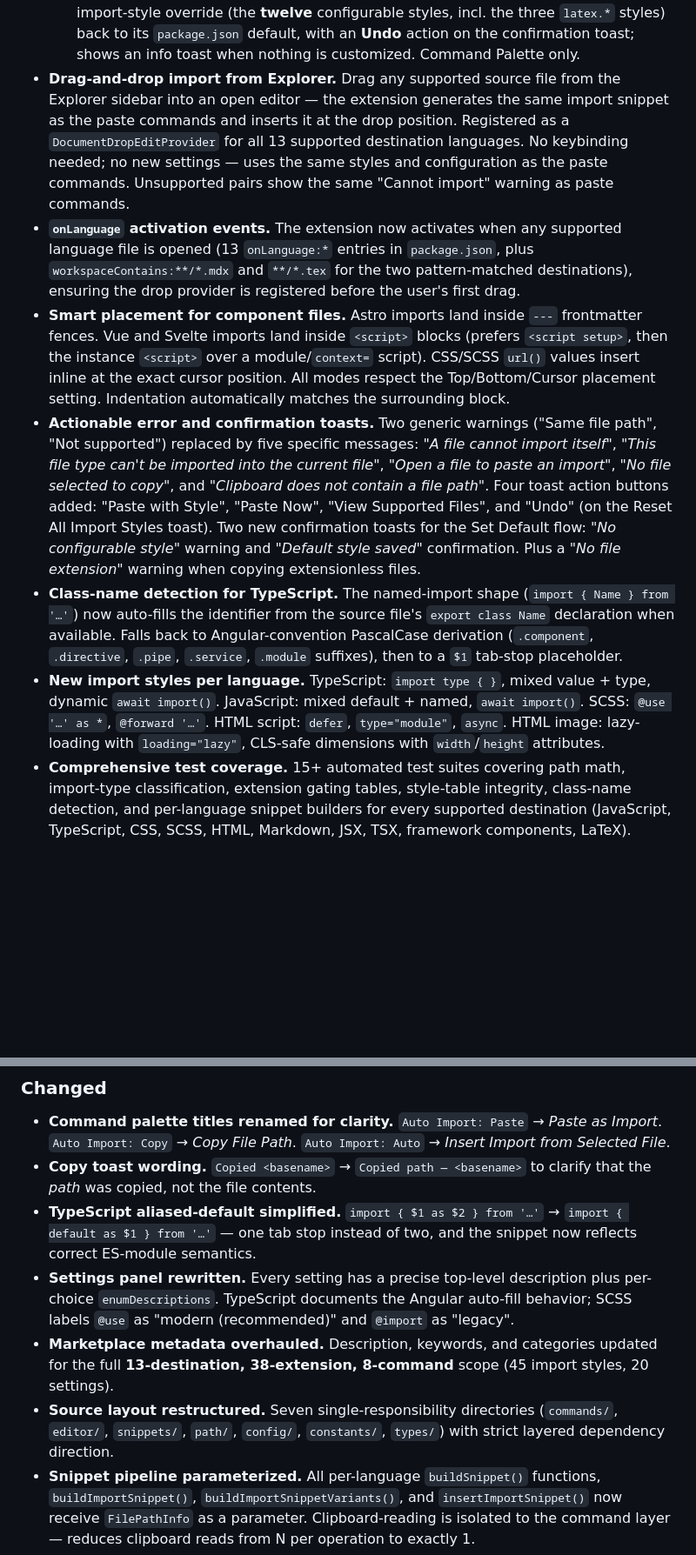
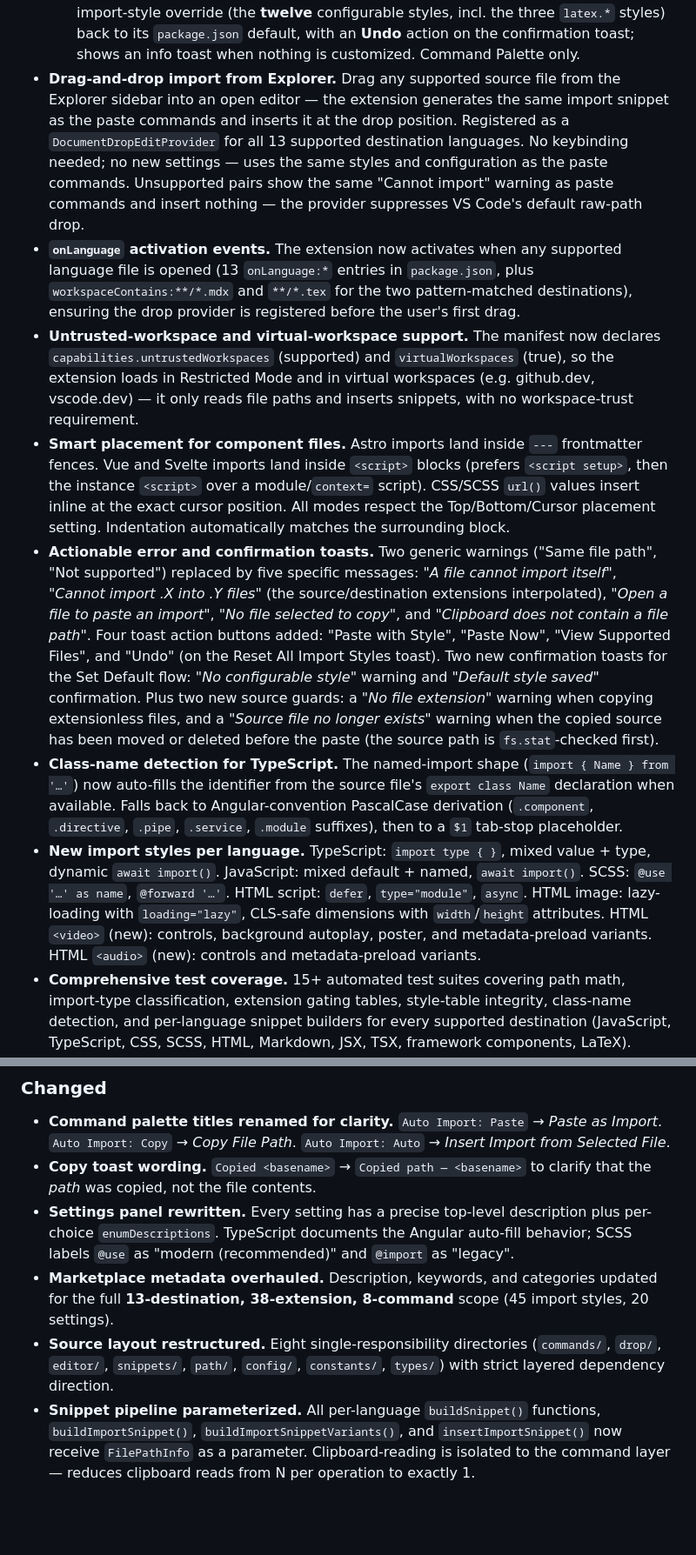
Before and after one commit to ElecTreeFrying/auto-import-relative-path, a Markdown page: CHANGELOG.md, 2 parts joined by grey strips. Shown at 87% size. Rendered like a GitHub page; blank space fills up the shorter version.

Commit message:
docs(changelog): correct v1.0.0 notes to match shipped behavior

```diff
--- a/CHANGELOG.md
+++ b/CHANGELOG.md
@@ -25,22 +25,22 @@
   - **Auto Import: Set Import Placement** — a QuickPick of Top / Bottom / Cursor that persists where imports are inserted (`auto-import.preferences.importStatementPlacement`); the current choice is marked with a checkmark. Command Palette only.
   - **Auto Import: Toggle Preserve Script File Extension** — flips `preserveScriptFileExtension` and shows the new state (On / Off) in a toast. Command Palette only.
   - **Auto Import: Reset All Import Styles to Defaults** — clears every customized import-style override (the **twelve** configurable styles, incl. the three `latex.*` styles) back to its `package.json` default, with an **Undo** action on the confirmation toast; shows an info toast when nothing is customized. Command Palette only.
-- **Drag-and-drop import from Explorer.** Drag any supported source file from the Explorer sidebar into an open editor — the extension generates the same import snippet as the paste commands and inserts it at the drop position. Registered as a `DocumentDropEditProvider` for all 13 supported destination languages. No keybinding needed; no new settings — uses the same styles and configuration as the paste commands. Unsupported pairs show the same "Cannot import" warning as paste commands.
+- **Drag-and-drop import from Explorer.** Drag any supported source file from the Explorer sidebar into an open editor — the extension generates the same import snippet as the paste commands and inserts it at the drop position. Registered as a `DocumentDropEditProvider` for all 13 supported destination languages. No keybinding needed; no new settings — uses the same styles and configuration as the paste commands. Unsupported pairs show the same "Cannot import" warning as paste commands and insert nothing — the provider suppresses VS Code's default raw-path drop.
 - **`onLanguage` activation events.** The extension now activates when any supported language file is opened (13 `onLanguage:*` entries in `package.json`, plus `workspaceContains:**/*.mdx` and `**/*.tex` for the two pattern-matched destinations), ensuring the drop provider is registered before the user's first drag.
+- **Untrusted-workspace and virtual-workspace support.** The manifest now declares `capabilities.untrustedWorkspaces` (supported) and `virtualWorkspaces` (true), so the extension loads in Restricted Mode and in virtual workspaces (e.g. github.dev, vscode.dev) — it only reads file paths and inserts snippets, with no workspace-trust requirement.
 - **Smart placement for component files.** Astro imports land inside `---` frontmatter fences. Vue and Svelte imports land inside `<script>` blocks (prefers `<script setup>`, then the instance `<script>` over a module/`context=` script). CSS/SCSS `url()` values insert inline at the exact cursor position. All modes respect the Top/Bottom/Cursor placement setting. Indentation automatically matches the surrounding block.
-- **Actionable error and confirmation toasts.** Two generic warnings ("Same file path", "Not supported") replaced by five specific messages: *"A file cannot import itself"*, *"This file type can't be imported into the current file"*, *"Open a file to paste an import"*, *"No file selected to copy"*, and *"Clipboard does not contain a file path"*. Four toast action buttons added: "Paste with Style", "Paste Now", "View Supported Files", and "Undo" (on the Reset All Import Styles toast). Two new confirmation toasts for the Set Default flow: *"No configurable style"* warning and *"Default style saved"* confirmation. Plus a *"No file extension"* warning when copying extensionless files.
+- **Actionable error and confirmation toasts.** Two generic warnings ("Same file path", "Not supported") replaced by five specific messages: *"A file cannot import itself"*, *"Cannot import .X into .Y files"* (the source/destination extensions interpolated), *"Open a file to paste an import"*, *"No file selected to copy"*, and *"Clipboard does not contain a file path"*. Four toast action buttons added: "Paste with Style", "Paste Now", "View Supported Files", and "Undo" (on the Reset All Import Styles toast). Two new confirmation toasts for the Set Default flow: *"No configurable style"* warning and *"Default style saved"* confirmation. Plus two new source guards: a *"No file extension"* warning when copying extensionless files, and a *"Source file no longer exists"* warning when the copied source has been moved or deleted before the paste (the source path is `fs.stat`-checked first).
 - **Class-name detection for TypeScript.** The named-import shape (`import { Name } from '…'`) now auto-fills the identifier from the source file's `export class Name` declaration when available. Falls back to Angular-convention PascalCase derivation (`.component`, `.directive`, `.pipe`, `.service`, `.module` suffixes), then to a `$1` tab-stop placeholder.
-- **New import styles per language.** TypeScript: `import type { }`, mixed value + type, dynamic `await import()`. JavaScript: mixed default + named, `await import()`. SCSS: `@use '…' as *`, `@forward '…'`. HTML script: `defer`, `type="module"`, `async`. HTML image: lazy-loading with `loading="lazy"`, CLS-safe dimensions with `width`/`height` attributes.
+- **New import styles per language.** TypeScript: `import type { }`, mixed value + type, dynamic `await import()`. JavaScript: mixed default + named, `await import()`. SCSS: `@use '…' as name`, `@forward '…'`. HTML script: `defer`, `type="module"`, `async`. HTML image: lazy-loading with `loading="lazy"`, CLS-safe dimensions with `width`/`height` attributes. HTML `<video>` (new): controls, background autoplay, poster, and metadata-preload variants. HTML `<audio>` (new): controls and metadata-preload variants.
 - **Comprehensive test coverage.** 15+ automated test suites covering path math, import-type classification, extension gating tables, style-table integrity, class-name detection, and per-language snippet builders for every supported destination (JavaScript, TypeScript, CSS, SCSS, HTML, Markdown, JSX, TSX, framework components, LaTeX). Eight-command registration guard test. Integration demo workspace with fixture files for every supported pair.
 - **Toolchain modernization.** Webpack replaced by esbuild (~8 KB gzipped production bundle). Unified `typescript-eslint` package replaces the separate parser and plugin. `npm-run-all` powers parallel `watch:tsc` + `watch:esbuild` scripts. Build pipeline: `compile` runs `check-types && lint && esbuild`; `watch` runs both watchers concurrently.
 
 ### Changed
 - **Command palette titles renamed for clarity.** `Auto Import: Paste` → *Paste as Import*. `Auto Import: Copy` → *Copy File Path*. `Auto Import: Auto` → *Insert Import from Selected File*.
 - **Copy toast wording.** `Copied <basename>` → `Copied path — <basename>` to clarify that the *path* was copied, not the file contents.
-- **TypeScript aliased-default simplified.** `import { $1 as $2 } from '…'` → `import { default as $1 } from '…'` — one tab stop instead of two, and the snippet now reflects correct ES-module semantics.
 - **Settings panel rewritten.** Every setting has a precise top-level description plus per-choice `enumDescriptions`. TypeScript documents the Angular auto-fill behavior; SCSS labels `@use` as "modern (recommended)" and `@import` as "legacy".
 - **Marketplace metadata overhauled.** Description, keywords, and categories updated for the full **13-destination, 38-extension, 8-command** scope (45 import styles, 20 settings).
-- **Source layout restructured.** Seven single-responsibility directories (`commands/`, `editor/`, `snippets/`, `path/`, `config/`, `constants/`, `types/`) with strict layered dependency direction.
+- **Source layout restructured.** Eight single-responsibility directories (`commands/`, `drop/`, `editor/`, `snippets/`, `path/`, `config/`, `constants/`, `types/`) with strict layered dependency direction.
 - **Snippet pipeline parameterized.** All per-language `buildSnippet()` functions, `buildImportSnippet()`, `buildImportSnippetVariants()`, and `insertImportSnippet()` now receive `FilePathInfo` as a parameter. Clipboard-reading is isolated to the command layer — reduces clipboard reads from N per operation to exactly 1.
 - **Gating logic extracted.** The ten-clause extension-pair check is now a shared `isPairSupported()` function in `src/gating.ts`, reused by both commands and the drop provider.
 - **Documentation rewritten.** README.md restructured for quick-start onboarding with framework badges and inline demo; SUPPORT.md rewritten for the expanded command and language surface.
```
Also changed, not shown: other parts of CHANGELOG.md (+6 -6 lines).
